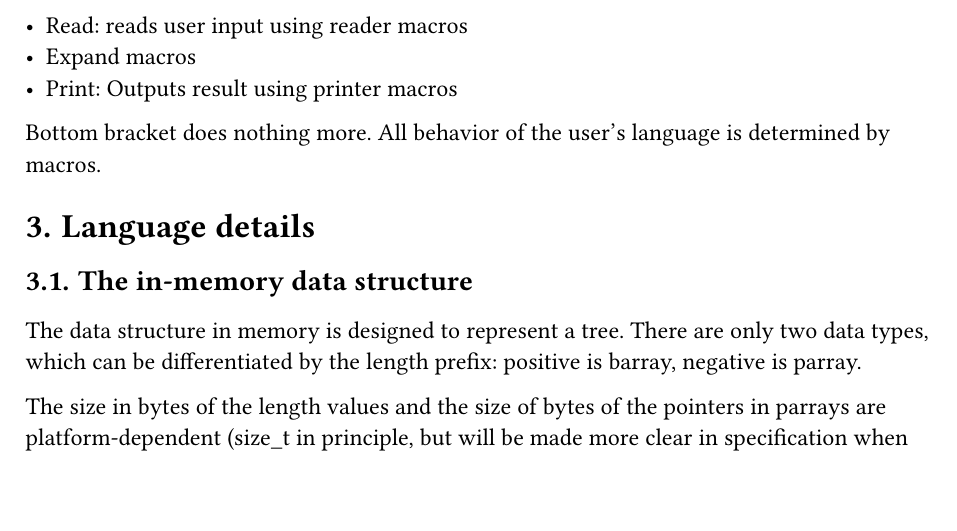
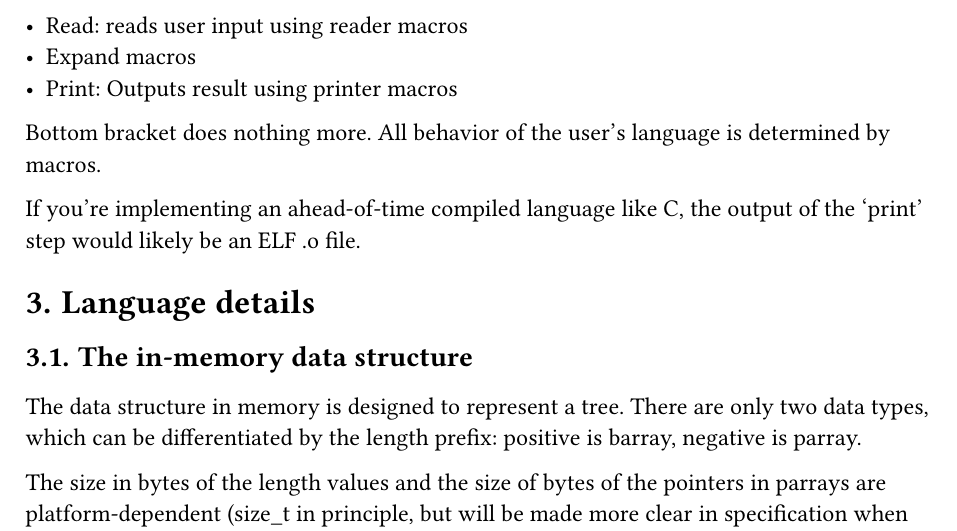
Before and after one commit to wentam/bottom-bracket, a Typst document (README.typ): part of the page, cut so that both start at the same text, the shorter picture padded with empty space. Compiled offline with Typst 0.15; a missing font is replaced by an installed copy or a similar font.

Commit message:
update README

```diff
--- a/README.typ
+++ b/README.typ
@@ -167,6 +167,9 @@ Upon execution, bottom bracket performs only 3 steps. Read -> expand macros -> p
 
 Bottom bracket does nothing more. All behavior of the user's language is determined by macros.
 
+If you're implementing an ahead-of-time compiled language like C, the output of the 'print' step
+would likely be an ELF .o file.
+
 = Language details
 
 == The in-memory data structure
```
